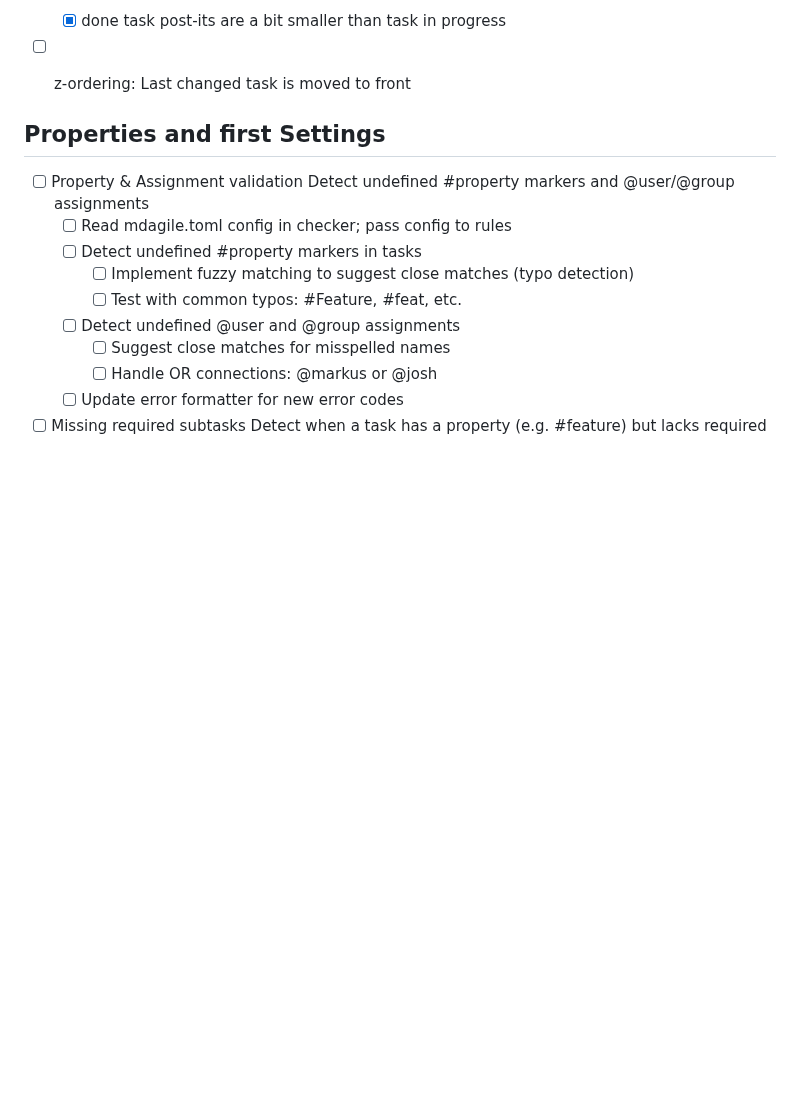
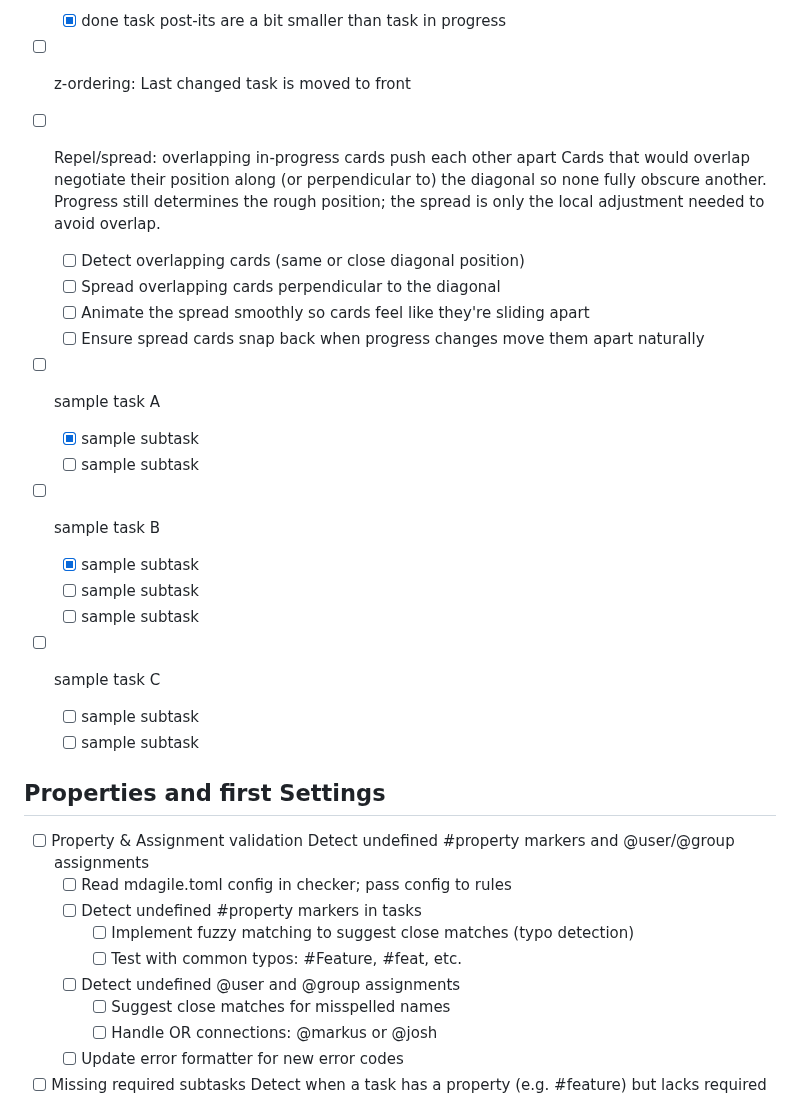
Before and after one commit to simchri/md.agile, a Markdown page: tasks.agile.md, the part around the change. GitHub-like rendering; blank space fills up the shorter version.

Commit message:
(Claude) add repel/spread task to backlog
Added notes and subtasks for the repel/spread approach to handling overlapping
in-progress post-its. Cards with similar progress positions will push each other
apart along or perpendicular to the diagonal so none fully obscure another.

User prompt:
> Make some notes for Repel /spread. We eventually want to do this, so add it to tasks.agile.md

total tests: 74

```diff
--- a/tasks.agile.md
+++ b/tasks.agile.md
@@ -131,6 +131,24 @@
 - [x] display the last ten tasks that were done along the bottom row
   - [x] done task post-its are a bit smaller than task in progress
 - [ ] z-ordering: Last changed task is moved to front
+- [ ] Repel/spread: overlapping in-progress cards push each other apart
+  Cards that would overlap negotiate their position along (or perpendicular to)
+  the diagonal so none fully obscure another. Progress still determines the
+  rough position; the spread is only the local adjustment needed to avoid overlap.
+  - [ ] Detect overlapping cards (same or close diagonal position)
+  - [ ] Spread overlapping cards perpendicular to the diagonal
+  - [ ] Animate the spread smoothly so cards feel like they're sliding apart
+  - [ ] Ensure spread cards snap back when progress changes move them apart naturally
+- [ ] sample task A
+  - [x] sample subtask
+  - [ ] sample subtask
+- [ ] sample task B
+  - [x] sample subtask
+  - [ ] sample subtask
+  - [ ] sample subtask
+- [ ] sample task C
+  - [ ] sample subtask
+  - [ ] sample subtask
 
 ##  Properties and first Settings
 
```
